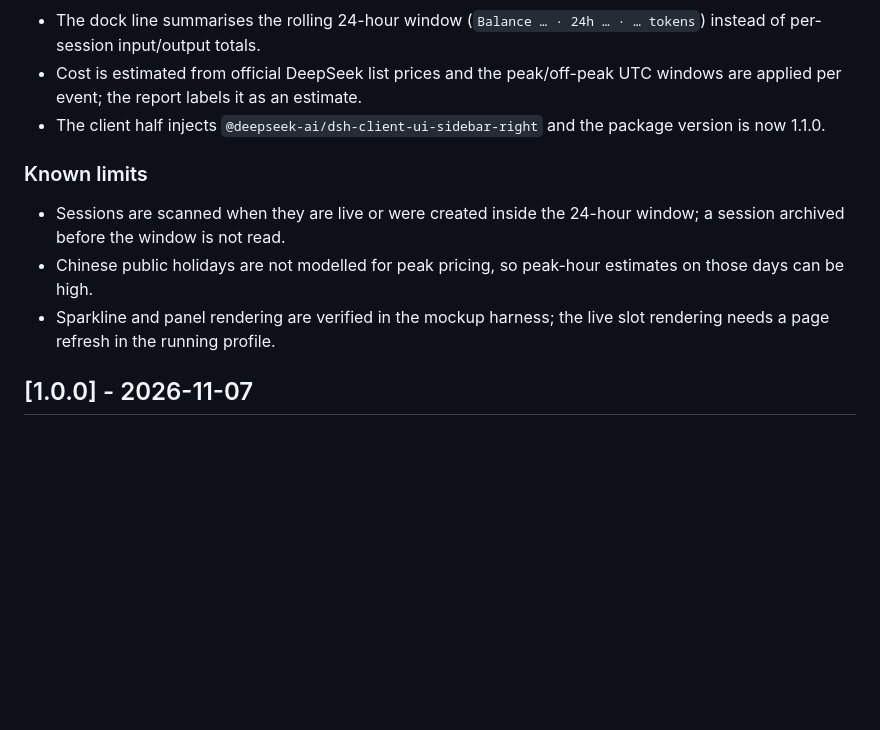
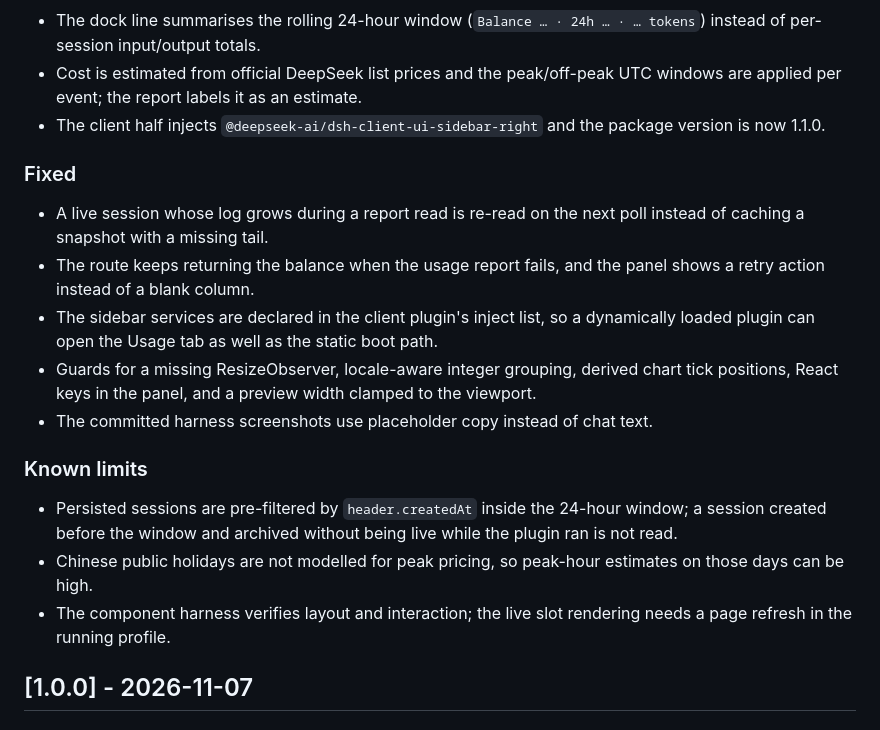
Before and after one commit to fesmazz/dshmazz-plugins, a Markdown page: plugins/dsh-token-balance/CHANGELOG.md, the part around one of its changes. Drawn GitHub-style; blank space fills up the shorter version.

```diff
--- a/plugins/dsh-token-balance/CHANGELOG.md
+++ b/plugins/dsh-token-balance/CHANGELOG.md
@@ -23,13 +23,26 @@
 - The client half injects `@deepseek-ai/dsh-client-ui-sidebar-right` and the package
   version is now 1.1.0.
 
+### Fixed
+- A live session whose log grows during a report read is re-read on the next poll
+  instead of caching a snapshot with a missing tail.
+- The route keeps returning the balance when the usage report fails, and the panel
+  shows a retry action instead of a blank column.
+- The sidebar services are declared in the client plugin's inject list, so a
+  dynamically loaded plugin can open the Usage tab as well as the static boot path.
+- Guards for a missing ResizeObserver, locale-aware integer grouping, derived chart
+  tick positions, React keys in the panel, and a preview width clamped to the
+  viewport.
+- The committed harness screenshots use placeholder copy instead of chat text.
+
 ### Known limits
-- Sessions are scanned when they are live or were created inside the 24-hour window;
-  a session archived before the window is not read.
+- Persisted sessions are pre-filtered by `header.createdAt` inside the 24-hour
+  window; a session created before the window and archived without being live while
+  the plugin ran is not read.
 - Chinese public holidays are not modelled for peak pricing, so peak-hour estimates
   on those days can be high.
-- Sparkline and panel rendering are verified in the mockup harness; the live slot
-  rendering needs a page refresh in the running profile.
+- The component harness verifies layout and interaction; the live slot rendering
+  needs a page refresh in the running profile.
 
 ## [1.0.0] - 2026-11-07
 
```
Also changed, not shown: other parts of plugins/dsh-token-balance/CHANGELOG.md (+1 -1 lines), CHANGELOG.md (+2 -0 lines), docs/concepts/v11-dock-hover.png, docs/concepts/v11-panel-cost.png, docs/concepts/v11-panel-tokens.png, docs/concepts/v11-panel-tooltip.png, 3 other files.
